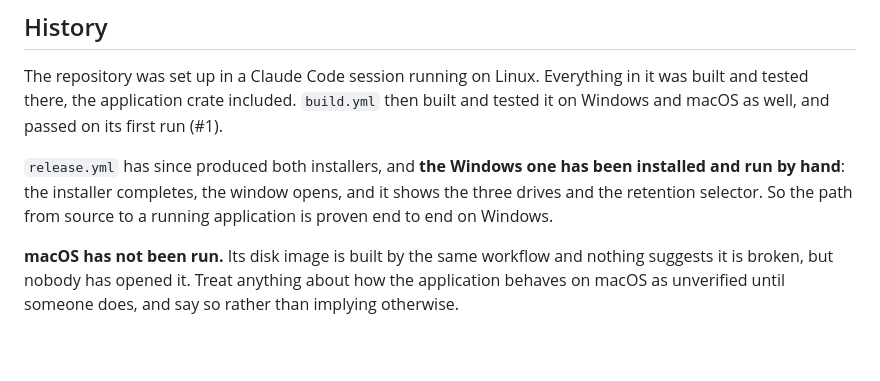
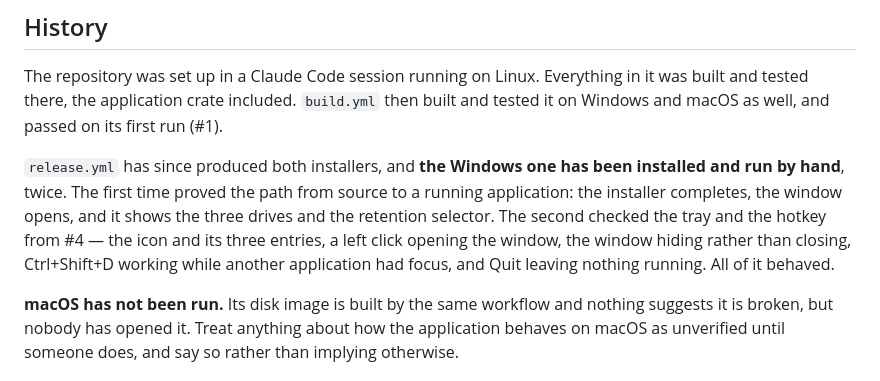
Before and after one commit to kaorinstar/driveshot, a Markdown page: CLAUDE.md, the part around the change. Rendered like a GitHub page; blank space fills up the shorter version.

Commit message:
Record that the tray and the hotkey work on Windows
The six things #4 asked a person to check were checked, on Windows, and all
six behaved: the tray icon and its three entries, a left click opening the
window, the window hiding rather than closing, Ctrl+Shift+D firing while
another application had focus, the window showing the combination as held,
and Quit leaving nothing running.

The fourth is the one that mattered. A global hotkey another application
already holds registers as taken and does nothing, which looks exactly like a
broken application; this one is Driveshot's.

macOS is still only built, never opened.

Co-Authored-By: Claude Opus 5 <noreply@anthropic.com>
Claude-Session: https://claude.ai/code/session_012xd78EQaGJDGSkWKPfBDmk

```diff
--- a/CLAUDE.md
+++ b/CLAUDE.md
@@ -296,9 +296,11 @@ and tested there, the application crate included. `build.yml` then built and tes
 and macOS as well, and passed on its first run (#1).
 
 `release.yml` has since produced both installers, and **the Windows one has been installed and
-run by hand**: the installer completes, the window opens, and it shows the three drives and the
-retention selector. So the path from source to a running application is proven end to end on
-Windows.
+run by hand**, twice. The first time proved the path from source to a running application: the
+installer completes, the window opens, and it shows the three drives and the retention selector.
+The second checked the tray and the hotkey from #4 — the icon and its three entries, a left click
+opening the window, the window hiding rather than closing, Ctrl+Shift+D working while another
+application had focus, and Quit leaving nothing running. All of it behaved.
 
 **macOS has not been run.** Its disk image is built by the same workflow and nothing suggests it
 is broken, but nobody has opened it. Treat anything about how the application behaves on macOS as
```
Also changed, not shown: README.ja.md (+1 -1 lines), README.md (+1 -1 lines).
